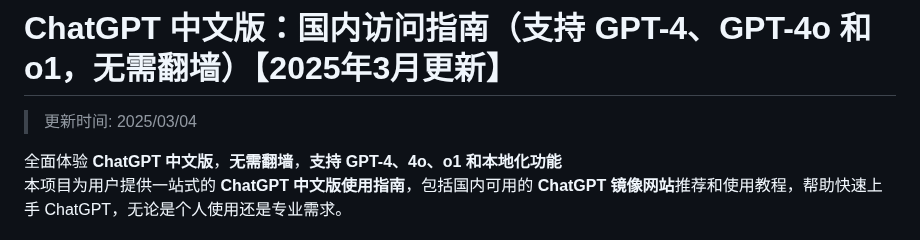
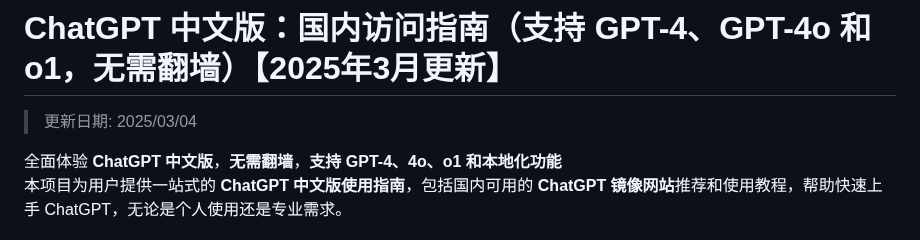
Before and after one commit to chatgpt-china-site/ChatGPT_CN, a Markdown page: README.md, the part around the change. Drawn GitHub-style.

```diff
--- a/README.md
+++ b/README.md
@@ -1,6 +1,6 @@
 # ChatGPT 中文版：国内访问指南（支持 GPT-4、GPT-4o 和 o1，无需翻墙）【2025年3月更新】
 
->更新时间: 2025/03/04
+>更新日期: 2025/03/04
 
 全面体验 **ChatGPT 中文版**，**无需翻墙**，**支持 GPT-4、4o、o1 和本地化功能**
 本项目为用户提供一站式的 **ChatGPT 中文版使用指南**，包括国内可用的 **ChatGPT 镜像网站**推荐和使用教程，帮助快速上手 ChatGPT，无论是个人使用还是专业需求。
```
